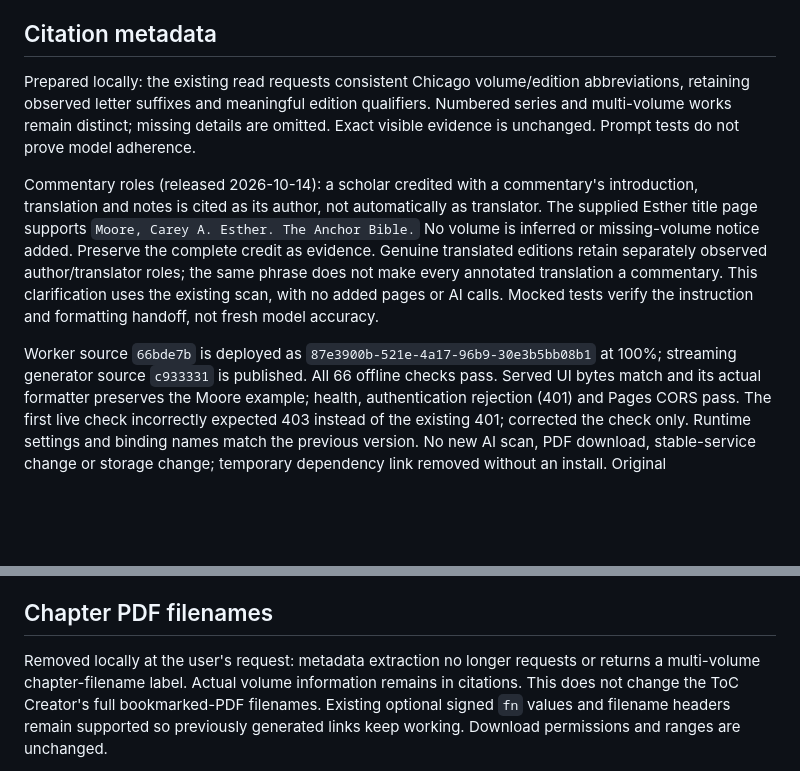
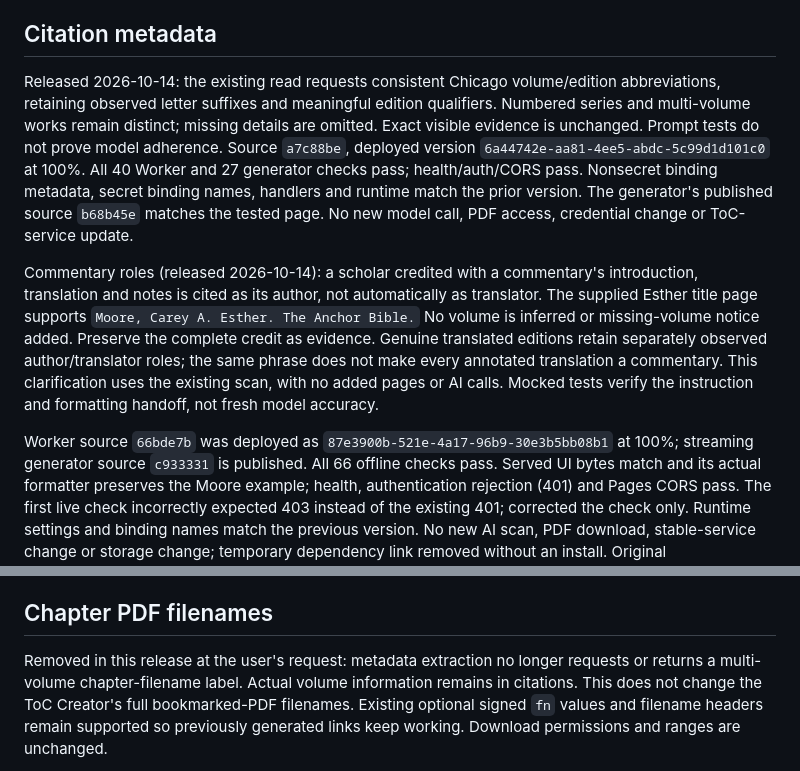
Before and after one commit to thedtl/reader-streaming, a Markdown page: worker/README.md, 2 parts joined by grey strips. GitHub-like rendering; blank space fills up the shorter version.

Commit message:
Record CMS citation and filename control release

```diff
--- a/worker/README.md
+++ b/worker/README.md
@@ -77,10 +77,15 @@ numbers.
 
 ## Citation metadata
 
-Prepared locally: the existing read requests consistent Chicago volume/edition
+Released 2026-10-14: the existing read requests consistent Chicago volume/edition
 abbreviations, retaining observed letter suffixes and meaningful edition qualifiers.
 Numbered series and multi-volume works remain distinct; missing details are omitted.
 Exact visible evidence is unchanged. Prompt tests do not prove model adherence.
+Source `a7c88be`, deployed version `6a44742e-aa81-4ee5-abdc-5c99d1d101c0` at 100%.
+All 40 Worker and 27 generator checks pass; health/auth/CORS pass. Nonsecret
+binding metadata, secret binding names, handlers and runtime match the prior
+version. The generator's published source `b68b45e` matches the tested page.
+No new model call, PDF access, credential change or ToC-service update.
 
 Commentary roles (released 2026-10-14): a scholar credited
 with a commentary's introduction, translation and notes is cited as its author,
@@ -92,7 +97,7 @@ does not make every annotated translation a commentary. This clarification uses
 the existing scan, with no added pages or AI calls. Mocked tests verify the
 instruction and formatting handoff, not fresh model accuracy.
 
-Worker source `66bde7b` is deployed as `87e3900b-521e-4a17-96b9-30e3b5bb08b1`
+Worker source `66bde7b` was deployed as `87e3900b-521e-4a17-96b9-30e3b5bb08b1`
 at 100%; streaming generator source `c933331` is published. All 66 offline checks
 pass. Served UI bytes match and its actual formatter preserves the Moore example;
 health, authentication rejection (401) and Pages CORS pass. The first live check
@@ -146,7 +151,7 @@ original reader/ToC services, PDF delivery and existing files are unchanged.
 
 ## Chapter PDF filenames
 
-Removed locally at the user's request: metadata extraction no longer requests or
+Removed in this release at the user's request: metadata extraction no longer requests or
 returns a multi-volume chapter-filename label. Actual volume information remains
 in citations. This does not change the ToC Creator's full bookmarked-PDF filenames.
 Existing optional signed `fn` values and filename headers remain supported so
```
